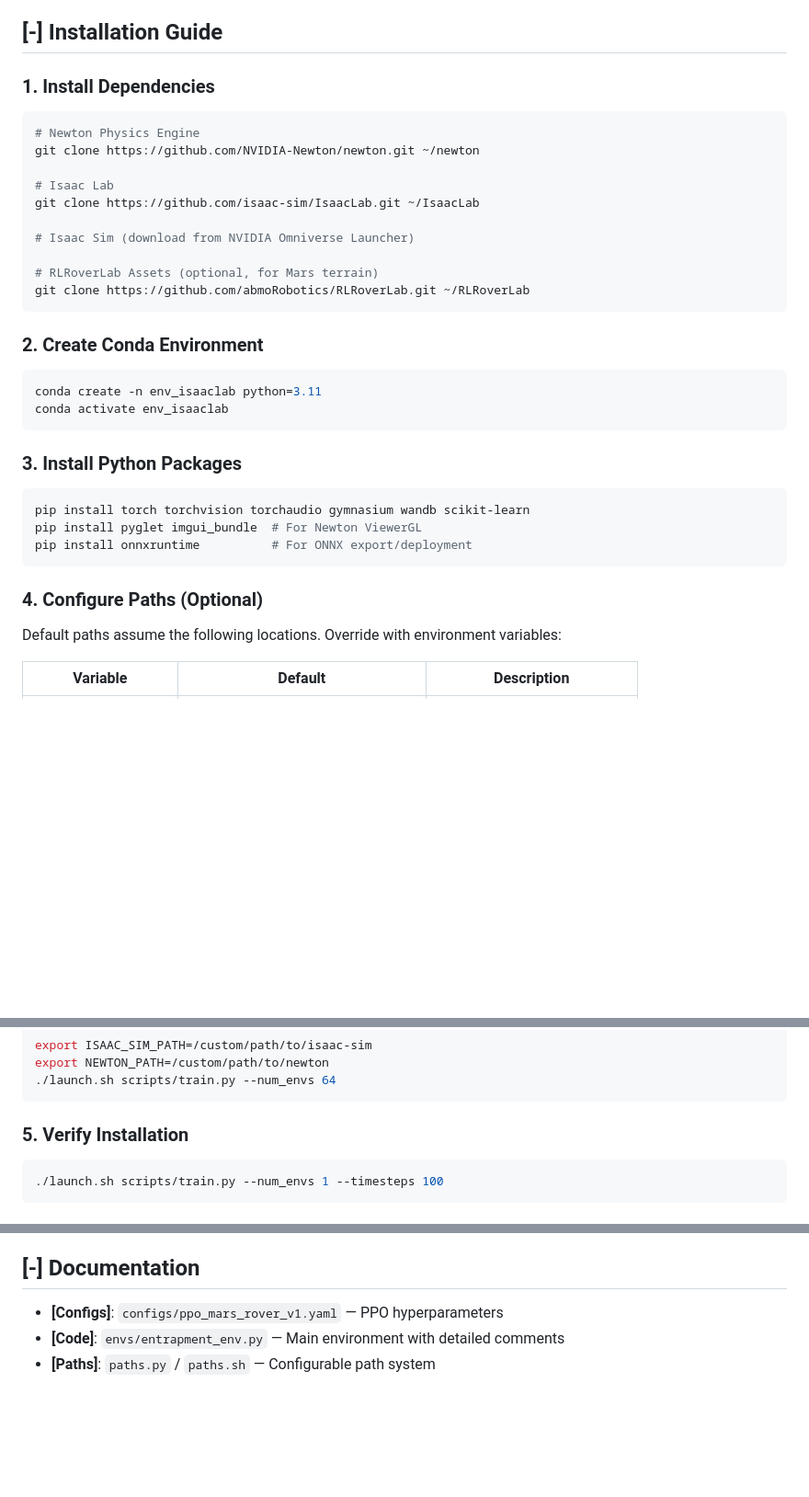
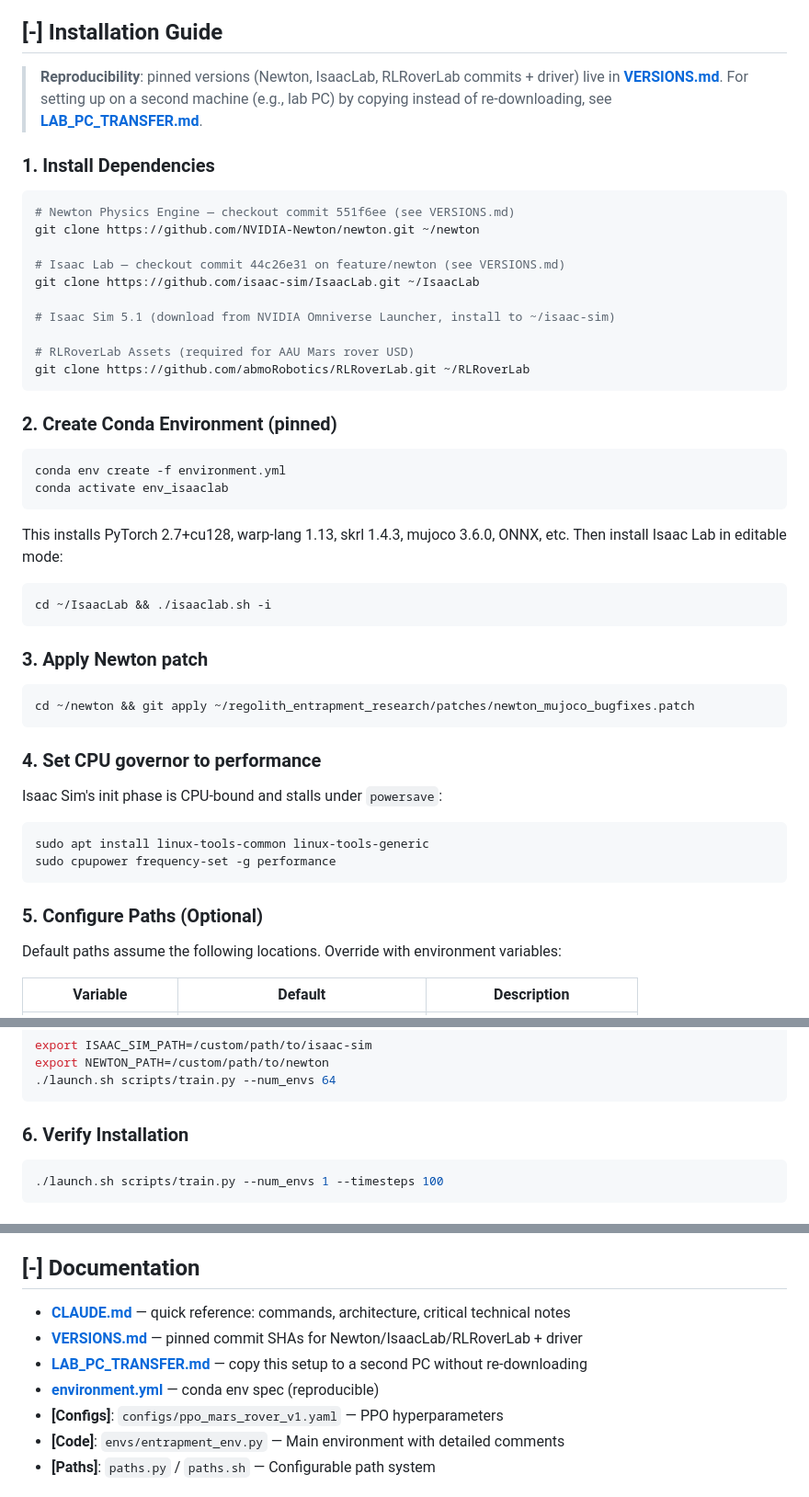
Before and after one commit to promit7473/regolith-entrapment-rl, a Markdown page: README.md, 3 parts joined by grey strips. Shown at 92% size. Rendered like a GitHub page; blank space fills up the shorter version.

Commit message:
Update README to reference VERSIONS.md, environment.yml, transfer guide
Replaces ad-hoc pip install steps with the pinned environment.yml flow,
adds CPU governor step, and links the new reproducibility/transfer docs
from the install + documentation sections.

````diff
--- a/README.md
+++ b/README.md
@@ -80,37 +80,54 @@ This repository provides a **standalone escape policy subsystem** trained to det
 
 ## [-] Installation Guide
 
+> **Reproducibility**: pinned versions (Newton, IsaacLab, RLRoverLab commits + driver) live in **[VERSIONS.md](VERSIONS.md)**.
+> For setting up on a second machine (e.g., lab PC) by copying instead of re-downloading, see **[LAB_PC_TRANSFER.md](LAB_PC_TRANSFER.md)**.
+
 ### 1. Install Dependencies
 
 ```bash
-# Newton Physics Engine
+# Newton Physics Engine — checkout commit 551f6ee (see VERSIONS.md)
 git clone https://github.com/NVIDIA-Newton/newton.git ~/newton
 
-# Isaac Lab
+# Isaac Lab — checkout commit 44c26e31 on feature/newton (see VERSIONS.md)
 git clone https://github.com/isaac-sim/IsaacLab.git ~/IsaacLab
 
-# Isaac Sim (download from NVIDIA Omniverse Launcher)
+# Isaac Sim 5.1 (download from NVIDIA Omniverse Launcher, install to ~/isaac-sim)
 
-# RLRoverLab Assets (optional, for Mars terrain)
+# RLRoverLab Assets (required for AAU Mars rover USD)
 git clone https://github.com/abmoRobotics/RLRoverLab.git ~/RLRoverLab
 ```
 
-### 2. Create Conda Environment
+### 2. Create Conda Environment (pinned)
 
 ```bash
-conda create -n env_isaaclab python=3.11
+conda env create -f environment.yml
 conda activate env_isaaclab
 ```
 
-### 3. Install Python Packages
+This installs PyTorch 2.7+cu128, warp-lang 1.13, skrl 1.4.3, mujoco 3.6.0, ONNX, etc.
+Then install Isaac Lab in editable mode:
 
 ```bash
-pip install torch torchvision torchaudio gymnasium wandb scikit-learn
-pip install pyglet imgui_bundle  # For Newton ViewerGL
-pip install onnxruntime          # For ONNX export/deployment
+cd ~/IsaacLab && ./isaaclab.sh -i
 ```
 
-### 4. Configure Paths (Optional)
+### 3. Apply Newton patch
+
+```bash
+cd ~/newton && git apply ~/regolith_entrapment_research/patches/newton_mujoco_bugfixes.patch
+```
+
+### 4. Set CPU governor to performance
+
+Isaac Sim's init phase is CPU-bound and stalls under `powersave`:
+
+```bash
+sudo apt install linux-tools-common linux-tools-generic
+sudo cpupower frequency-set -g performance
+```
+
+### 5. Configure Paths (Optional)
 
 Default paths assume the following locations. Override with environment variables:
 
@@ -130,7 +147,7 @@ export NEWTON_PATH=/custom/path/to/newton
 ./launch.sh scripts/train.py --num_envs 64
 ```
 
-### 5. Verify Installation
+### 6. Verify Installation
 
 ```bash
 ./launch.sh scripts/train.py --num_envs 1 --timesteps 100
@@ -329,6 +346,10 @@ python sim2real/rpi5_deploy/rover_controller.py \
 
 ## [-] Documentation
 
+- **[CLAUDE.md](CLAUDE.md)** — quick reference: commands, architecture, critical technical notes
+- **[VERSIONS.md](VERSIONS.md)** — pinned commit SHAs for Newton/IsaacLab/RLRoverLab + driver
+- **[LAB_PC_TRANSFER.md](LAB_PC_TRANSFER.md)** — copy this setup to a second PC without re-downloading
+- **[environment.yml](environment.yml)** — conda env spec (reproducible)
 - **[Configs]**: `configs/ppo_mars_rover_v1.yaml` — PPO hyperparameters
 - **[Code]**: `envs/entrapment_env.py` — Main environment with detailed comments
 - **[Paths]**: `paths.py` / `paths.sh` — Configurable path system
````
